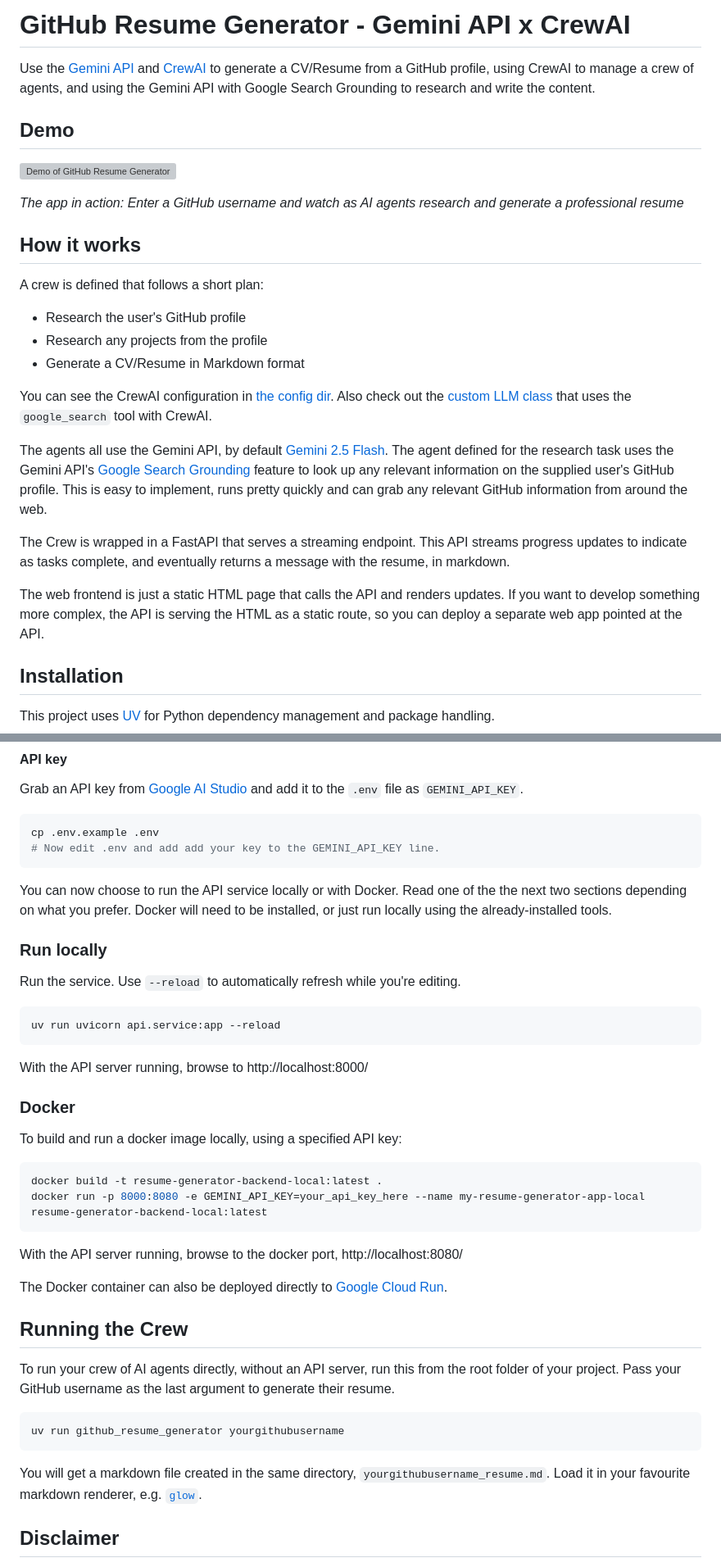
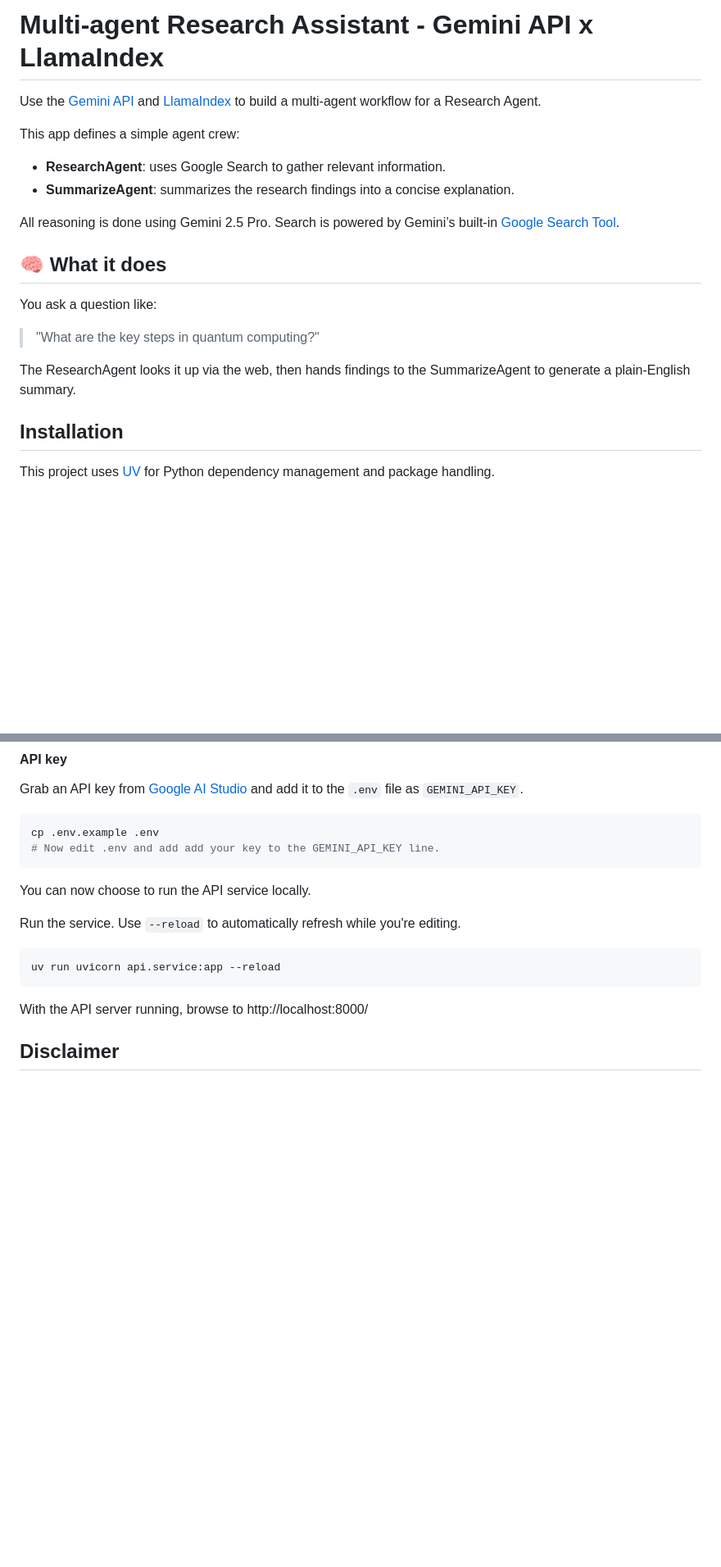
Before and after one commit to andyli11/llamaindex-quickstart, a Markdown page: README.md, 2 parts joined by grey strips. Shown at 82% size. GitHub-like rendering; blank space fills up the shorter version; grey boxes are pictures that could not be loaded.

Commit message:
proj details

````diff
--- a/README.md
+++ b/README.md
@@ -1,17 +1,32 @@
-# GitHub Resume Generator - Gemini API x CrewAI
+# Multi-agent Research Assistant - Gemini API x LlamaIndex
 
-Use the [Gemini API](https://ai.google.dev/gemini-api/) and [CrewAI](https://crewai.com)
-to generate a CV/Resume from a GitHub profile, using CrewAI to manage
-a crew of agents, and using the Gemini API with Google Search Grounding to
-research and write the content.
+Use the [Gemini API](https://ai.google.dev/gemini-api/) and [LlamaIndex](https://www.llamaindex.ai/)
+to build a multi-agent workflow for a Research Agent.
 
-## Demo
+
+This app defines a simple agent crew:
+
+- **ResearchAgent**: uses Google Search to gather relevant information.
+- **SummarizeAgent**: summarizes the research findings into a concise explanation.
+
+All reasoning is done using Gemini 2.5 Pro. Search is powered by Gemini’s built-in [Google Search Tool](https://ai.google.dev/gemini-api/docs/grounding).
+
+
+## 🧠 What it does
+
+You ask a question like:
+> "What are the key steps in quantum computing?"
+
+The ResearchAgent looks it up via the web, then hands findings to the SummarizeAgent to generate a plain-English summary.
+
+
+<!-- ## Demo
 
 ![Demo of GitHub Resume Generator](assets/demo.gif)
 
-*The app in action: Enter a GitHub username and watch as AI agents research and generate a professional resume*
+*The app in action: Enter a GitHub username and watch as AI agents research and generate a professional resume* -->
 
-## How it works
+<!-- ## How it works
 
 A crew is defined that follows a short plan:
 
@@ -38,7 +53,7 @@ message with the resume, in markdown.
 
 The web frontend is just a static HTML page that calls the API and renders
 updates. If you want to develop something more complex, the API is serving the
-HTML as a static route, so you can deploy a separate web app pointed at the API.
+HTML as a static route, so you can deploy a separate web app pointed at the API. -->
 
 ## Installation
 
@@ -71,11 +86,7 @@ cp .env.example .env
 # Now edit .env and add add your key to the GEMINI_API_KEY line.
 ```
 
-You can now choose to run the API service locally or with Docker. Read one of
-the the next two sections depending on what you prefer. Docker will need to be
-installed, or just run locally using the already-installed tools.
-
-### Run locally
+You can now choose to run the API service locally.
 
 Run the service. Use `--reload` to automatically refresh while you're editing.
 
@@ -85,30 +96,6 @@ uv run uvicorn api.service:app --reload
 
 With the API server running, browse to http://localhost:8000/
 
-### Docker
-
-To build and run a docker image locally, using a specified API key:
-
-```bash
-docker build -t resume-generator-backend-local:latest .
-docker run -p 8000:8080 -e GEMINI_API_KEY=your_api_key_here --name my-resume-generator-app-local resume-generator-backend-local:latest
-```
-
-With the API server running, browse to the docker port, http://localhost:8080/
-
-The Docker container can also be deployed directly to [Google Cloud Run](https://cloud.google.com/run).
-
-## Running the Crew
-
-To run your crew of AI agents directly, without an API server, run this from the root folder of your project. Pass your GitHub username as the last argument to generate their resume.
-
-```bash
-uv run github_resume_generator yourgithubusername
-```
-
-You will get a markdown file created in the same directory, `yourgithubusername_resume.md`. Load it in your favourite markdown renderer, e.g. [`glow`](https://github.com/charmbracelet/glow).
-
-
 ## Disclaimer
 
 This is not an officially supported Google product. This project is not eligible for the [Google Open Source Software Vulnerability Rewards Program](https://bughunters.google.com/open-source-security).
````
